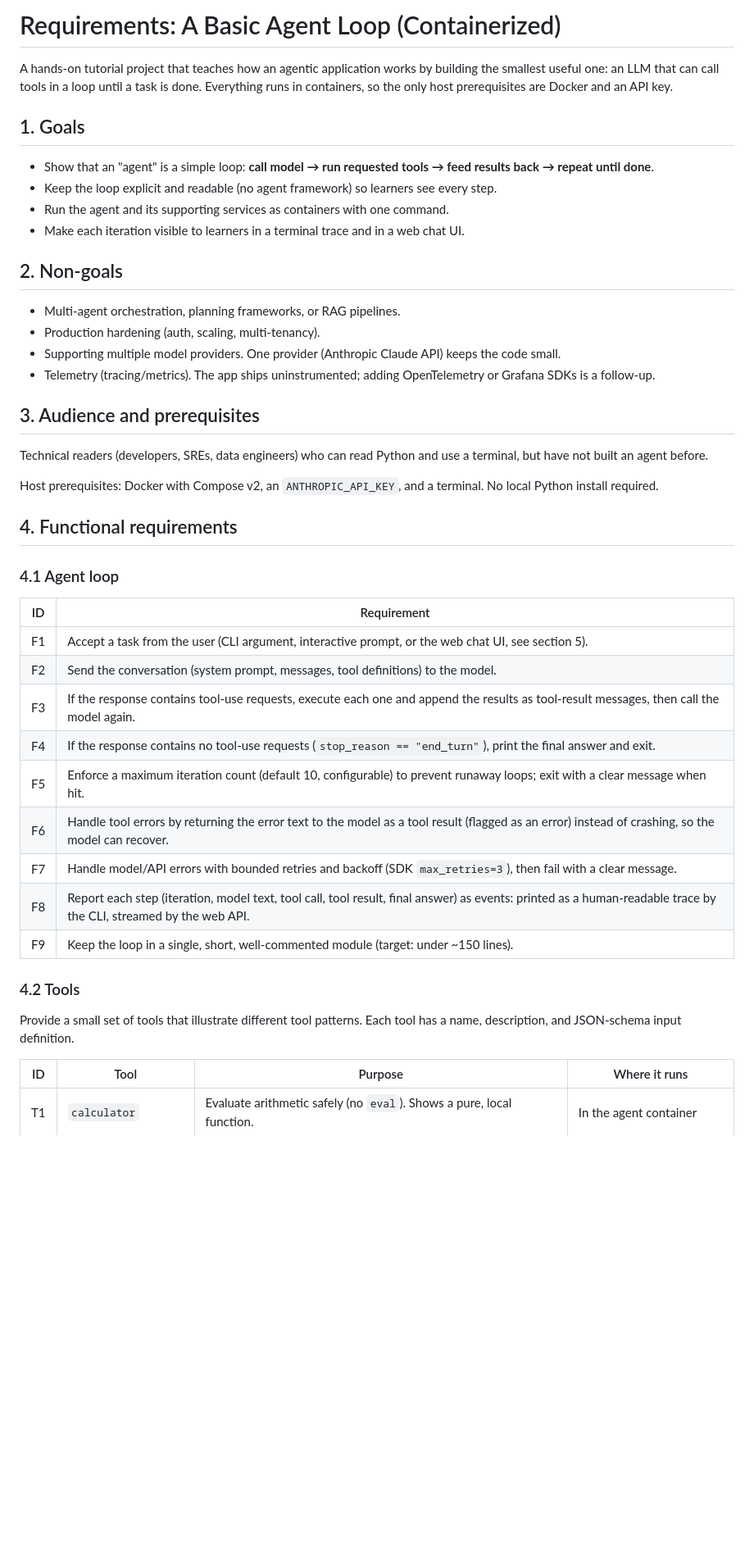
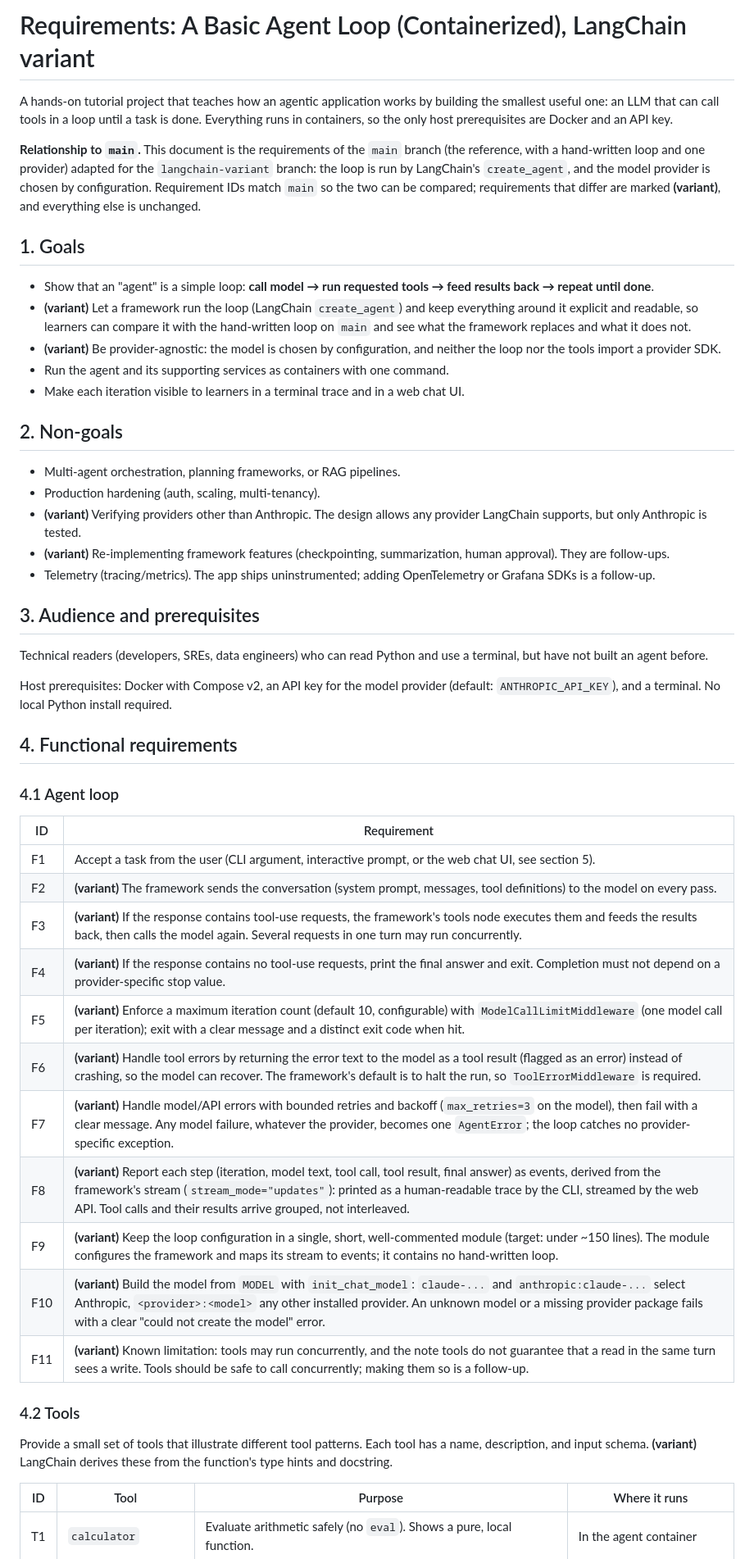
Before and after one commit to felixreichenbach/my-first-agent, a Markdown page: REQUIREMENTS.md, the part around one of its changes. Shown at 82% size. GitHub-like rendering; blank space fills up the shorter version.

```diff
--- a/REQUIREMENTS.md
+++ b/REQUIREMENTS.md
@@ -1,11 +1,14 @@
-# Requirements: A Basic Agent Loop (Containerized)
+# Requirements: A Basic Agent Loop (Containerized), LangChain variant
 
 A hands-on tutorial project that teaches how an agentic application works by building the smallest useful one: an LLM that can call tools in a loop until a task is done. Everything runs in containers, so the only host prerequisites are Docker and an API key.
+
+**Relationship to `main`.** This document is the requirements of the `main` branch (the reference, with a hand-written loop and one provider) adapted for the `langchain-variant` branch: the loop is run by LangChain's `create_agent`, and the model provider is chosen by configuration. Requirement IDs match `main` so the two can be compared; requirements that differ are marked **(variant)**, and everything else is unchanged.
 
 ## 1. Goals
 
 - Show that an "agent" is a simple loop: **call model → run requested tools → feed results back → repeat until done**.
-- Keep the loop explicit and readable (no agent framework) so learners see every step.
+- **(variant)** Let a framework run the loop (LangChain `create_agent`) and keep everything around it explicit and readable, so learners can compare it with the hand-written loop on `main` and see what the framework replaces and what it does not.
+- **(variant)** Be provider-agnostic: the model is chosen by configuration, and neither the loop nor the tools import a provider SDK.
 - Run the agent and its supporting services as containers with one command.
 - Make each iteration visible to learners in a terminal trace and in a web chat UI.
 
@@ -13,14 +16,15 @@ A hands-on tutorial project that teaches how an agentic application works by bui
 
 - Multi-agent orchestration, planning frameworks, or RAG pipelines.
 - Production hardening (auth, scaling, multi-tenancy).
-- Supporting multiple model providers. One provider (Anthropic Claude API) keeps the code small.
+- **(variant)** Verifying providers other than Anthropic. The design allows any provider LangChain supports, but only Anthropic is tested.
+- **(variant)** Re-implementing framework features (checkpointing, summarization, human approval). They are follow-ups.
 - Telemetry (tracing/metrics). The app ships uninstrumented; adding OpenTelemetry or Grafana SDKs is a follow-up.
 
 ## 3. Audience and prerequisites
 
 Technical readers (developers, SREs, data engineers) who can read Python and use a terminal, but have not built an agent before.
 
-Host prerequisites: Docker with Compose v2, an `ANTHROPIC_API_KEY`, and a terminal. No local Python install required.
+Host prerequisites: Docker with Compose v2, an API key for the model provider (default: `ANTHROPIC_API_KEY`), and a terminal. No local Python install required.
 
 ## 4. Functional requirements
 
@@ -29,18 +33,20 @@ Host prerequisites: Docker with Compose v2, an `ANTHROPIC_API_KEY`, and a termin
 | ID | Requirement |
 |----|-------------|
 | F1 | Accept a task from the user (CLI argument, interactive prompt, or the web chat UI, see section 5). |
-| F2 | Send the conversation (system prompt, messages, tool definitions) to the model. |
-| F3 | If the response contains tool-use requests, execute each one and append the results as tool-result messages, then call the model again. |
-| F4 | If the response contains no tool-use requests (`stop_reason == "end_turn"`), print the final answer and exit. |
-| F5 | Enforce a maximum iteration count (default 10, configurable) to prevent runaway loops; exit with a clear message when hit. |
-| F6 | Handle tool errors by returning the error text to the model as a tool result (flagged as an error) instead of crashing, so the model can recover. |
-| F7 | Handle model/API errors with bounded retries and backoff (SDK `max_retries=3`), then fail with a clear message. |
-| F8 | Report each step (iteration, model text, tool call, tool result, final answer) as events: printed as a human-readable trace by the CLI, streamed by the web API. |
-| F9 | Keep the loop in a single, short, well-commented module (target: under ~150 lines). |
+| F2 | **(variant)** The framework sends the conversation (system prompt, messages, tool definitions) to the model on every pass. |
+| F3 | **(variant)** If the response contains tool-use requests, the framework's tools node executes them and feeds the results back, then calls the model again. Several requests in one turn may run concurrently. |
+| F4 | **(variant)** If the response contains no tool-use requests, print the final answer and exit. Completion must not depend on a provider-specific stop value. |
+| F5 | **(variant)** Enforce a maximum iteration count (default 10, configurable) with `ModelCallLimitMiddleware` (one model call per iteration); exit with a clear message and a distinct exit code when hit. |
+| F6 | **(variant)** Handle tool errors by returning the error text to the model as a tool result (flagged as an error) instead of crashing, so the model can recover. The framework's default is to halt the run, so `ToolErrorMiddleware` is required. |
+| F7 | **(variant)** Handle model/API errors with bounded retries and backoff (`max_retries=3` on the model), then fail with a clear message. Any model failure, whatever the provider, becomes one `AgentError`; the loop catches no provider-specific exception. |
+| F8 | **(variant)** Report each step (iteration, model text, tool call, tool result, final answer) as events, derived from the framework's stream (`stream_mode="updates"`): printed as a human-readable trace by the CLI, streamed by the web API. Tool calls and their results arrive grouped, not interleaved. |
+| F9 | **(variant)** Keep the loop configuration in a single, short, well-commented module (target: under ~150 lines). The module configures the framework and maps its stream to events; it contains no hand-written loop. |
+| F10 | **(variant)** Build the model from `MODEL` with `init_chat_model`: `claude-...` and `anthropic:claude-...` select Anthropic, `<provider>:<model>` any other installed provider. An unknown model or a missing provider package fails with a clear "could not create the model" error. |
+| F11 | **(variant)** Known limitation: tools may run concurrently, and the note tools do not guarantee that a read in the same turn sees a write. Tools should be safe to call concurrently; making them so is a follow-up. |
 
 ### 4.2 Tools
 
-Provide a small set of tools that illustrate different tool patterns. Each tool has a name, description, and JSON-schema input definition.
+Provide a small set of tools that illustrate different tool patterns. Each tool has a name, description, and input schema. **(variant)** LangChain derives these from the function's type hints and docstring.
 
 | ID | Tool | Purpose | Where it runs |
 |----|------|---------|---------------|
```
Also changed, not shown: other parts of REQUIREMENTS.md (+20 -16 lines), README.md (+7 -7 lines).
